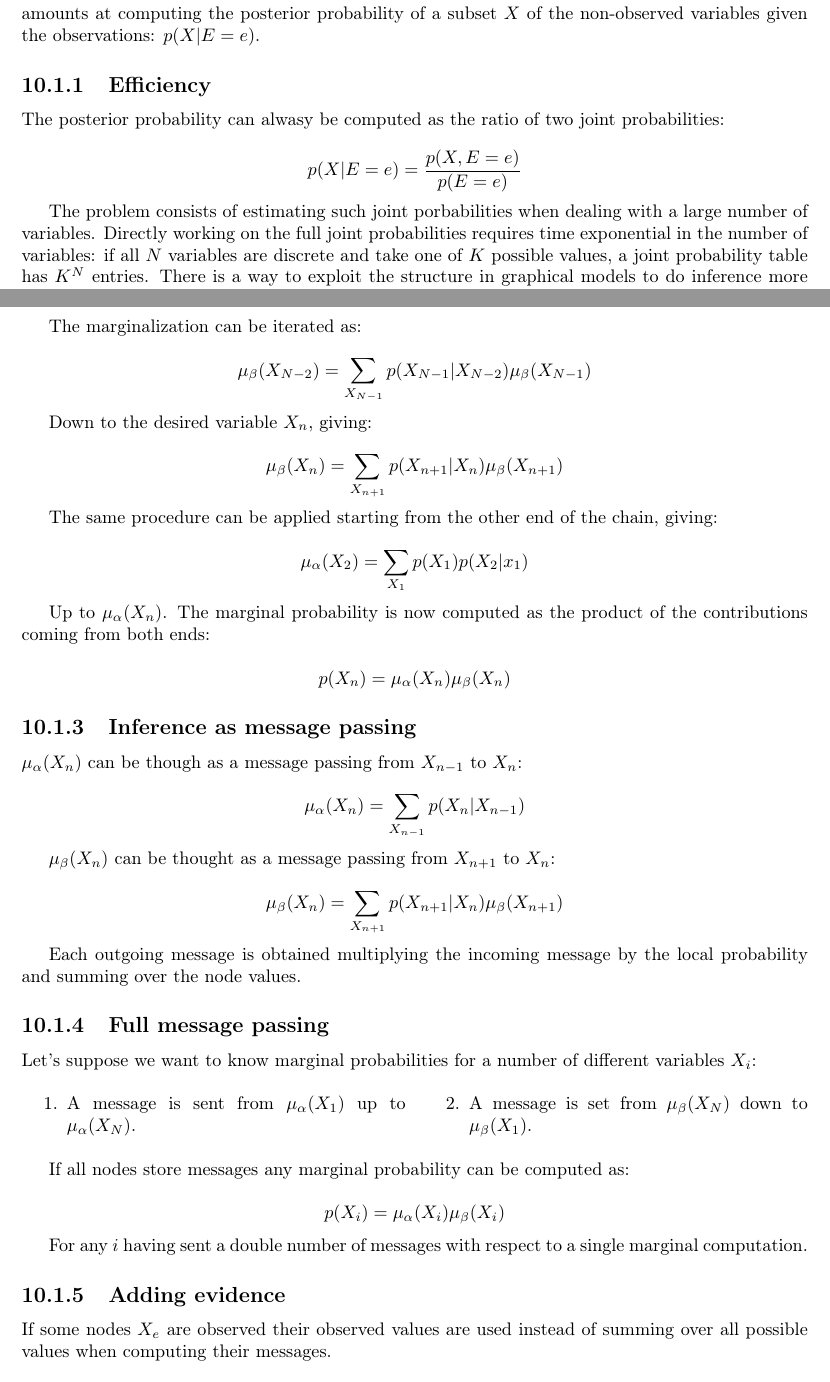
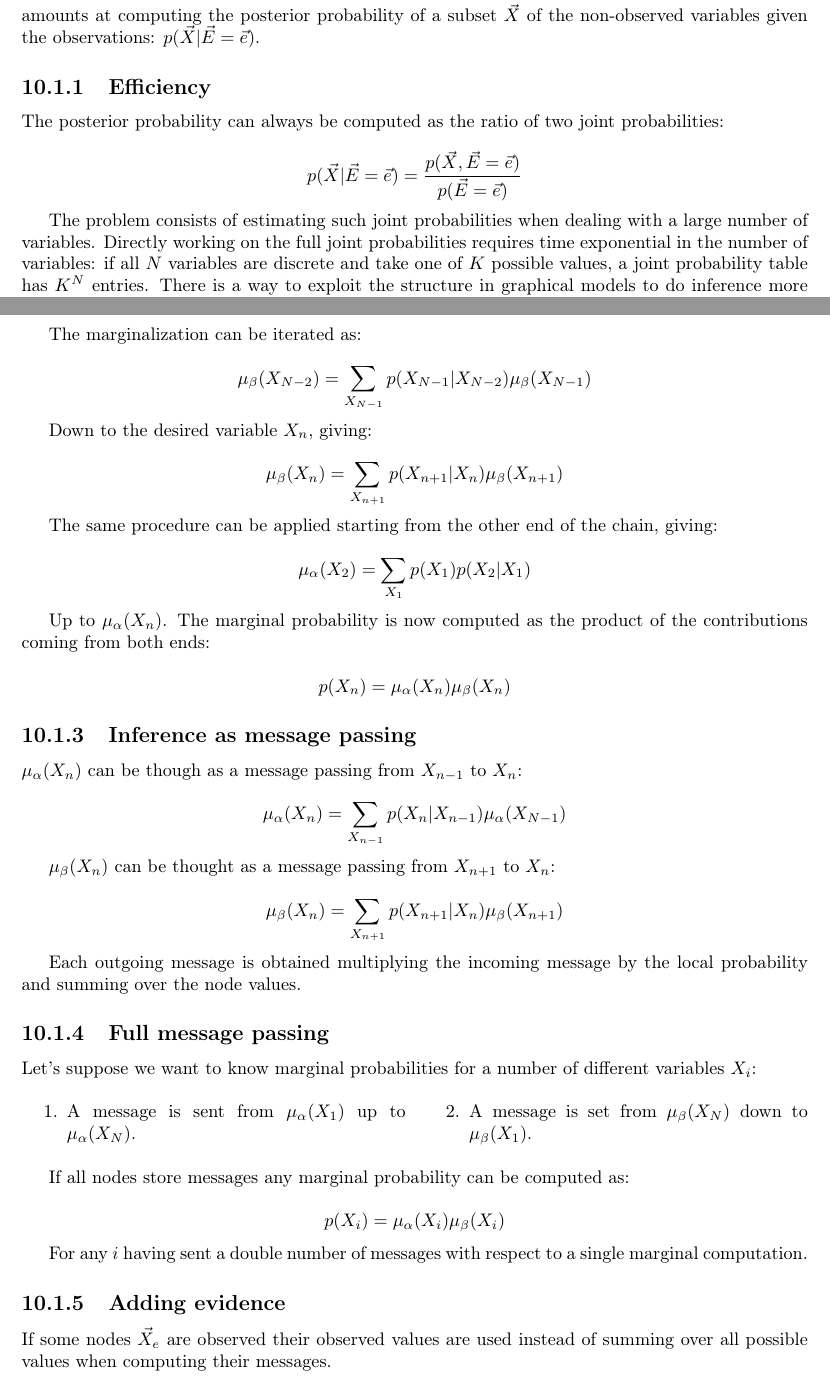
Before and after one commit to giacThePhantom/DataMining, a LaTeX thesis (principal.tex, which reads chapters/10_bn_inference.tex): two parts of pages 70 and 71 of 137, joined at a grey line, cut at the place of the change. Compiled offline with pdfLaTeX.

Commit message:
corrections until chapter 10 bn inference

```diff
--- a/chapters/10_bn_inference.tex
+++ b/chapters/10_bn_inference.tex
@@ -1,15 +1,15 @@
 \chapter{Bayesian networks inference}
 
 \section{Inference in graphical models}
-Assume that there is evidence $e$ on the state of a subset of variables $W$ in the model.
-Inference amounts at computing the posterior probability of a subset $X$ of the non-observed variables given the observations: $p(X|E=e)$.
+Assume that there is evidence $\vec{e}$ on the state of a subset of variables $\vec{W}$ in the model.
+Inference amounts at computing the posterior probability of a subset $\vec{X}$ of the non-observed variables given the observations: $p(\vec{X}|\vec{E}=\vec{e})$.
 
 	\subsection{Efficiency}
-	The posterior probability can alwasy be computed as the ratio of two joint probabilities:
+	The posterior probability can always be computed as the ratio of two joint probabilities:
 
-	$$p(X|E=e)=\frac{p(X,E=e)}{p(E=e)}$$
+	$$p(\vec{X}|\vec{E}=\vec{e})=\frac{p(\vec{X},\vec{E}=\vec{e})}{p(\vec{E}=\vec{e})}$$
 
-	The problem consists of estimating such joint porbabilities when dealing with a large number of variables.
+	The problem consists of estimating such joint probabilities when dealing with a large number of variables.
 	Directly working on the full joint probabilities requires time exponential in the number of variables: if all $N$ variables are discrete and take one of $K$ possible values, a joint probability table has $K^N$ entries.
 	There is a way to exploit the structure in graphical models to do inference more efficiently.
 
@@ -36,7 +36,7 @@ Inference amounts at computing the posterior probability of a subset $X$ of the
 
 	The same procedure can be applied starting from the other end of the chain, giving:
 
-	$$\mu_\alpha(X_2) = \sum\limits_{X_1}p(X_1)p(X_2|x_1)$$
+	$$\mu_\alpha(X_2) = \sum\limits_{X_1}p(X_1)p(X_2|X_1)$$
 
 	Up to $\mu_\alpha(X_n)$.
 	The marginal probability is now computed as the product of the contributions coming from both ends:
@@ -46,7 +46,7 @@ Inference amounts at computing the posterior probability of a subset $X$ of the
 	\subsection{Inference as message passing}
 	$\mu_\alpha(X_n)$ can be though as a message passing from $X_{n-1}$ to $X_n$:
 
-	$$\mu_\alpha(X_n) = \sum\limits_{X_{n-1}} p(X_n|X_{n-1})$$
+  $$\mu_\alpha(X_n) = \sum\limits_{X_{n-1}} p(X_n|X_{n-1})\mu_\alpha(X_{N-1})$$
 
 	$\mu_\beta(X_n)$ can be thought as a message passing from $X_{n+1}$ to $X_n$:
 
@@ -71,7 +71,7 @@ Inference amounts at computing the posterior probability of a subset $X$ of the
 	For any $i$ having sent a double number of messages with respect to a single marginal computation.
 
 	\subsection{Adding evidence}
-	If some nodes $X_e$ are observed their observed values are used instead of summing over all possible values when computing their messages.
+  If some nodes $\vec{X}_e$ are observed their observed values are used instead of summing over all possible values when computing their messages.
 
 	\subsection{Computing conditional probability given evidence}
 	When adding evidence, the message passing procedure computes the joint probability of the variable and the evidence, and it has to be normalized to obtain the conditional probability given the evidence:
```
Also changed, not shown: README.md, chapters/10_bn_inference.tex (30 more changed lines), 2 other files.
